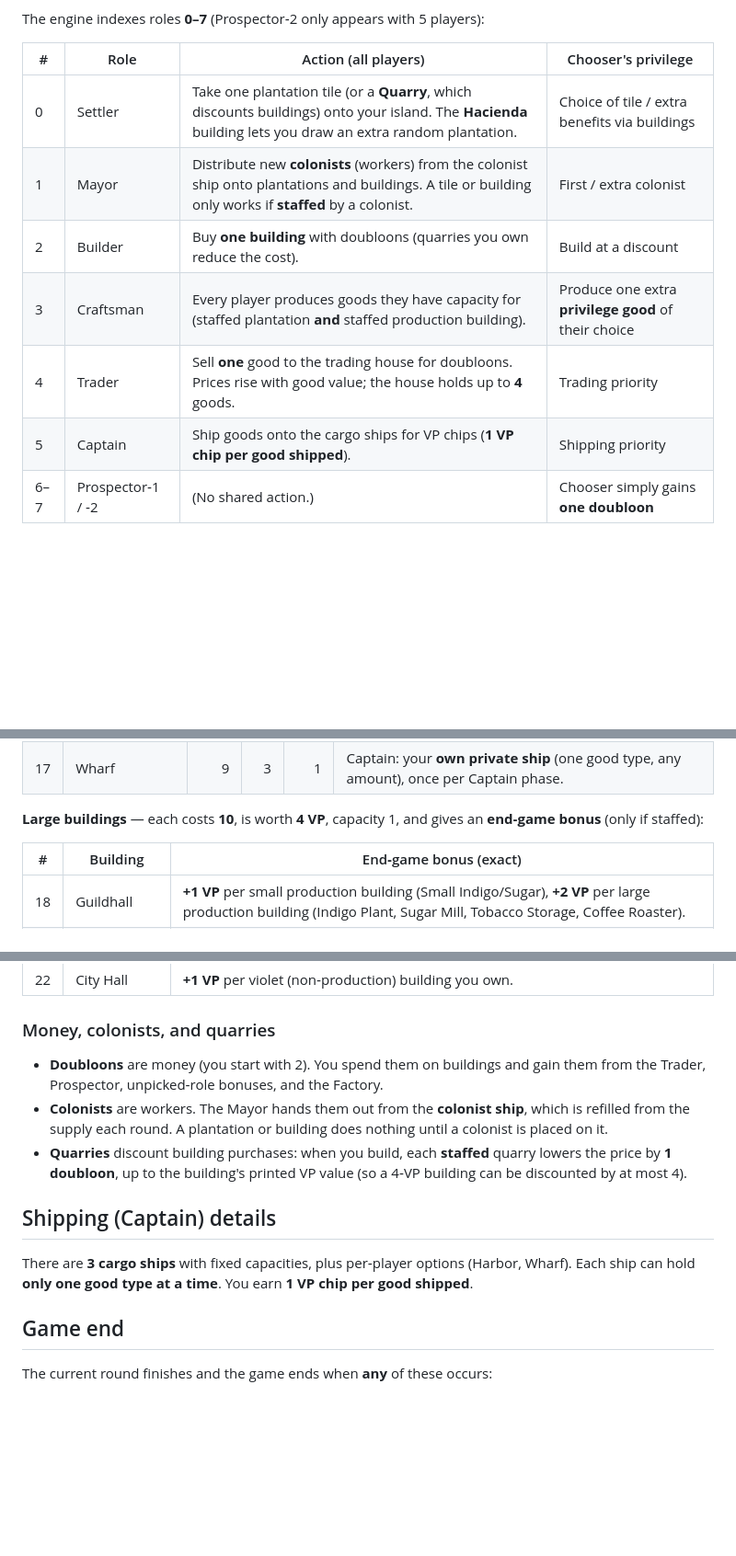
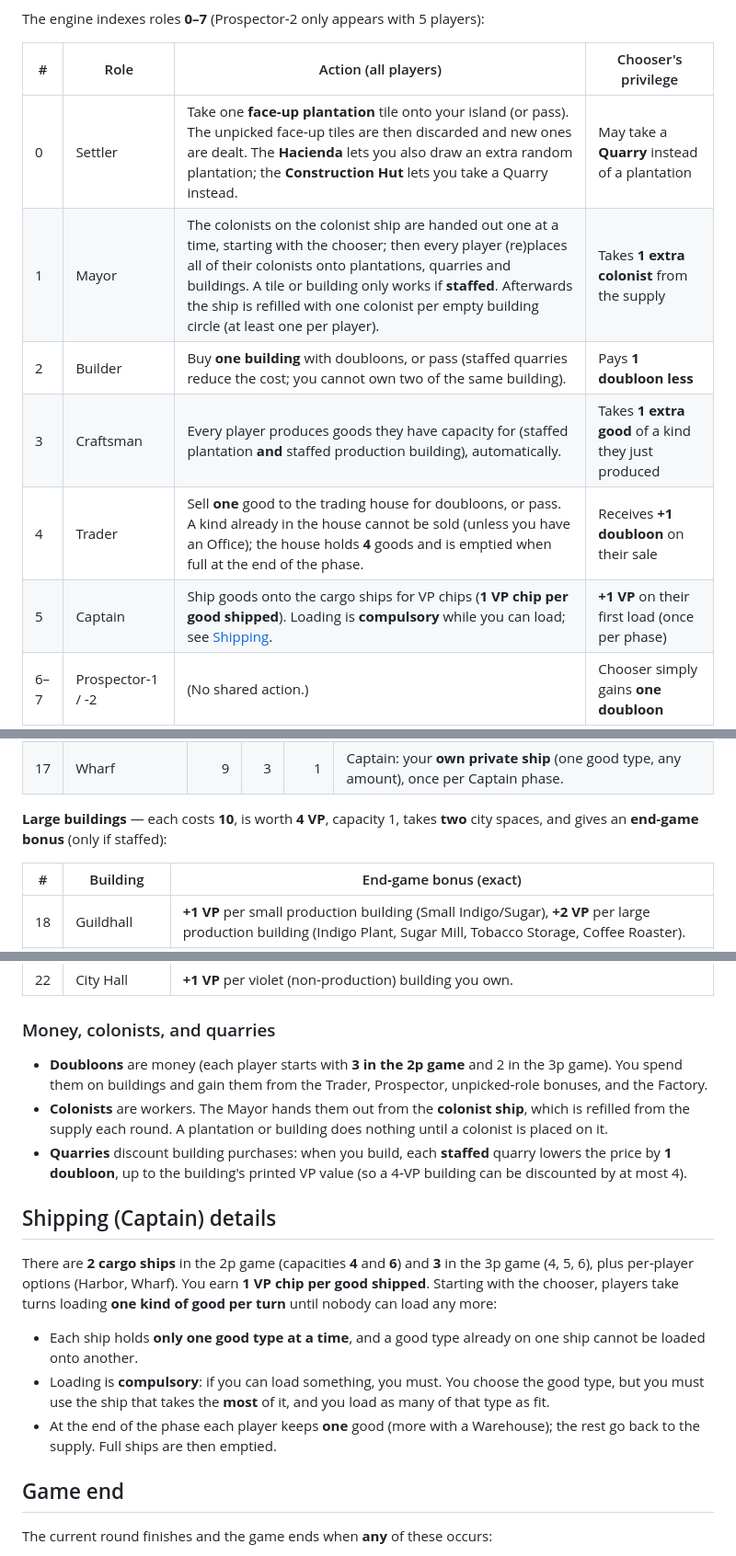
Before and after one commit to dae-hany/PuertoRico_AI_Competition, a Markdown page: docs/GAME_RULES.md, 3 parts joined by grey strips. Shown at 92% size. Rendered like a GitHub page; blank space fills up the shorter version.

Commit message:
docs(rules): match GAME_RULES to the engine
- Starting doubloons: 3 each in the 2p game (2 in 3p), as STARTING_DOUBLOONS
  says; the money note no longer says 2.
- Role privileges as the engine grants them: Settler may take a quarry,
  Mayor +1 colonist, Builder pays 1 less, Craftsman +1 good of a kind it
  produced, Trader +1 doubloon, Captain +1 VP on its first load.
- The 2p game has two cargo ships (4 and 6); the Captain loading rules
  (one kind per turn, compulsory, the ship that takes the most, keep one
  good) are spelled out.
- Large buildings take two city spaces; the 2p goods supply is in the
  setup table.

Co-Authored-By: Claude Opus 5.5 <noreply@anthropic.com>
Claude-Session: https://claude.ai/code/session_01Y8Go31jiXnkeSPTELPoiM1

```diff
--- a/docs/GAME_RULES.md
+++ b/docs/GAME_RULES.md
@@ -41,12 +41,12 @@ The engine indexes roles **0–7** (Prospector‑2 only appears with 5 players):
 
 | # | Role | Action (all players) | Chooser's privilege |
 |---|------|----------------------|---------------------|
-| 0 | Settler | Take one plantation tile (or a **Quarry**, which discounts buildings) onto your island. The **Hacienda** building lets you draw an extra random plantation. | Choice of tile / extra benefits via buildings |
-| 1 | Mayor | Distribute new **colonists** (workers) from the colonist ship onto plantations and buildings. A tile or building only works if **staffed** by a colonist. | First / extra colonist |
-| 2 | Builder | Buy **one building** with doubloons (quarries you own reduce the cost). | Build at a discount |
-| 3 | Craftsman | Every player produces goods they have capacity for (staffed plantation **and** staffed production building). | Produce one extra **privilege good** of their choice |
-| 4 | Trader | Sell **one** good to the trading house for doubloons. Prices rise with good value; the house holds up to **4** goods. | Trading priority |
-| 5 | Captain | Ship goods onto the cargo ships for VP chips (**1 VP chip per good shipped**). | Shipping priority |
+| 0 | Settler | Take one **face‑up plantation** tile onto your island (or pass). The unpicked face‑up tiles are then discarded and new ones are dealt. The **Hacienda** lets you also draw an extra random plantation; the **Construction Hut** lets you take a Quarry instead. | May take a **Quarry** instead of a plantation |
+| 1 | Mayor | The colonists on the colonist ship are handed out one at a time, starting with the chooser; then every player (re)places all of their colonists onto plantations, quarries and buildings. A tile or building only works if **staffed**. Afterwards the ship is refilled with one colonist per empty building circle (at least one per player). | Takes **1 extra colonist** from the supply |
+| 2 | Builder | Buy **one building** with doubloons, or pass (staffed quarries reduce the cost; you cannot own two of the same building). | Pays **1 doubloon less** |
+| 3 | Craftsman | Every player produces goods they have capacity for (staffed plantation **and** staffed production building), automatically. | Takes **1 extra good** of a kind they just produced |
+| 4 | Trader | Sell **one** good to the trading house for doubloons, or pass. A kind already in the house cannot be sold (unless you have an Office); the house holds **4** goods and is emptied when full at the end of the phase. | Receives **+1 doubloon** on their sale |
+| 5 | Captain | Ship goods onto the cargo ships for VP chips (**1 VP chip per good shipped**). Loading is **compulsory** while you can load; see [Shipping](#shipping-captain-details). | **+1 VP** on their first load (once per phase) |
 | 6–7 | Prospector‑1 / ‑2 | (No shared action.) | Chooser simply gains **one doubloon** |
 
 ## Goods
@@ -101,7 +101,8 @@ colonists it can hold. Values below are exact (engine `BUILDING_DATA`).
 | 16 | Harbor | 8 | 3 | 1 | Captain: **+1 VP** each time you ship goods. |
 | 17 | Wharf | 9 | 3 | 1 | Captain: your **own private ship** (one good type, any amount), once per Captain phase. |
 
-**Large buildings** — each costs **10**, is worth **4 VP**, capacity 1, and gives
+**Large buildings** — each costs **10**, is worth **4 VP**, capacity 1, takes
+**two** city spaces, and gives
 an **end‑game bonus** (only if staffed):
 
 | # | Building | End‑game bonus (exact) |
@@ -114,7 +115,7 @@ an **end‑game bonus** (only if staffed):
 
 ### Money, colonists, and quarries
 
-- **Doubloons** are money (you start with 2). You spend them on buildings and gain
+- **Doubloons** are money (each player starts with **3 in the 2p game** and 2 in the 3p game). You spend them on buildings and gain
   them from the Trader, Prospector, unpicked‑role bonuses, and the Factory.
 - **Colonists** are workers. The Mayor hands them out from the **colonist ship**,
   which is refilled from the supply each round. A plantation or building does
@@ -125,9 +126,18 @@ an **end‑game bonus** (only if staffed):
 
 ## Shipping (Captain) details
 
-There are **3 cargo ships** with fixed capacities, plus per‑player options
-(Harbor, Wharf). Each ship can hold **only one good type at a time**. You earn
-**1 VP chip per good shipped**.
+There are **2 cargo ships** in the 2p game (capacities **4** and **6**) and
+**3** in the 3p game (4, 5, 6), plus per‑player options (Harbor, Wharf). You earn
+**1 VP chip per good shipped**. Starting with the chooser, players take turns
+loading **one kind of good per turn** until nobody can load any more:
+
+- Each ship holds **only one good type at a time**, and a good type already on
+  one ship cannot be loaded onto another.
+- Loading is **compulsory**: if you can load something, you must. You choose the
+  good type, but you must use the ship that takes the **most** of it, and you
+  load as many of that type as fit.
+- At the end of the phase each player keeps **one** good (more with a
+  Warehouse); the rest go back to the supply. Full ships are then emptied.
 
 ## Game end
 
```
Also changed, not shown: other parts of docs/GAME_RULES.md (+1 -0 lines).
